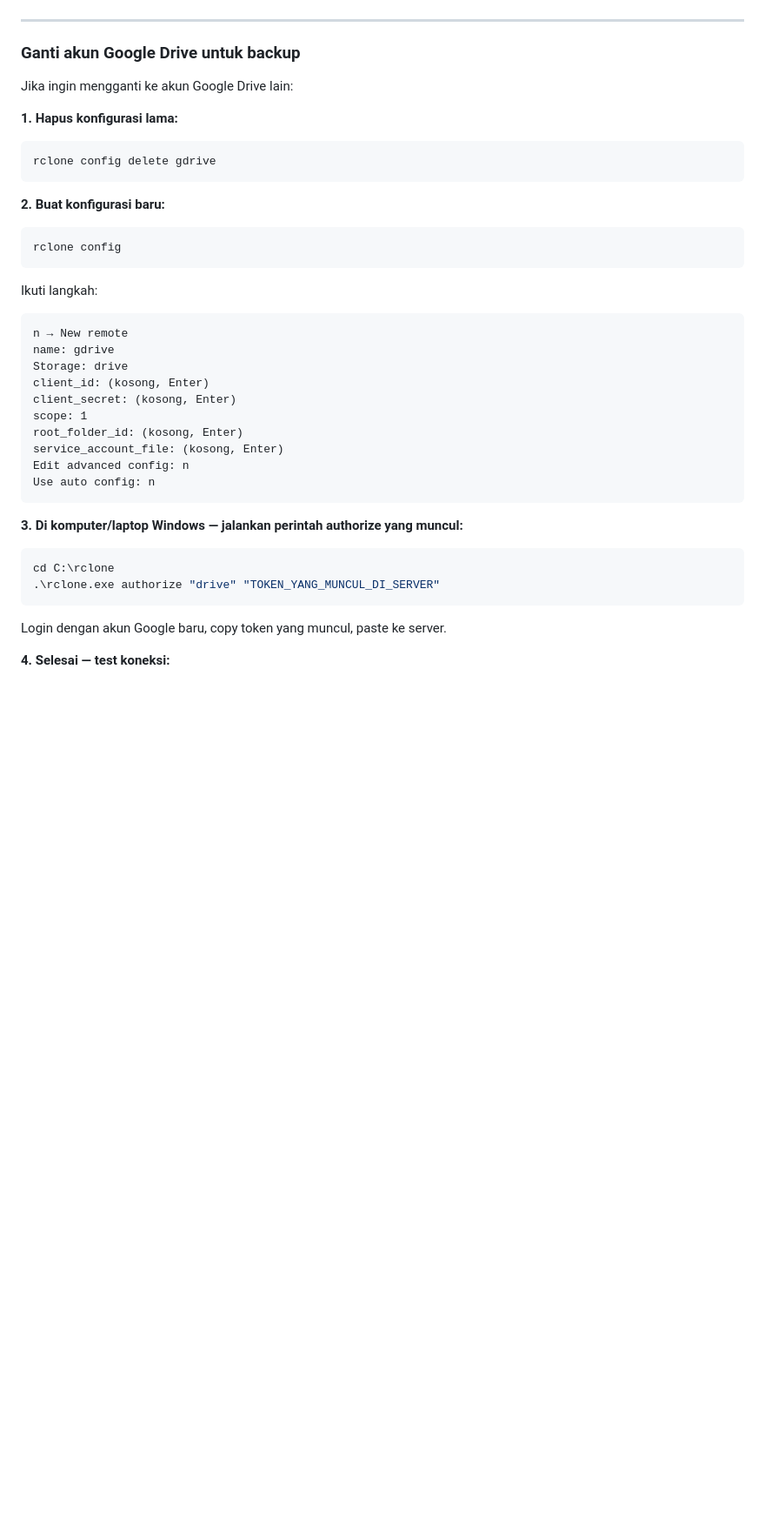
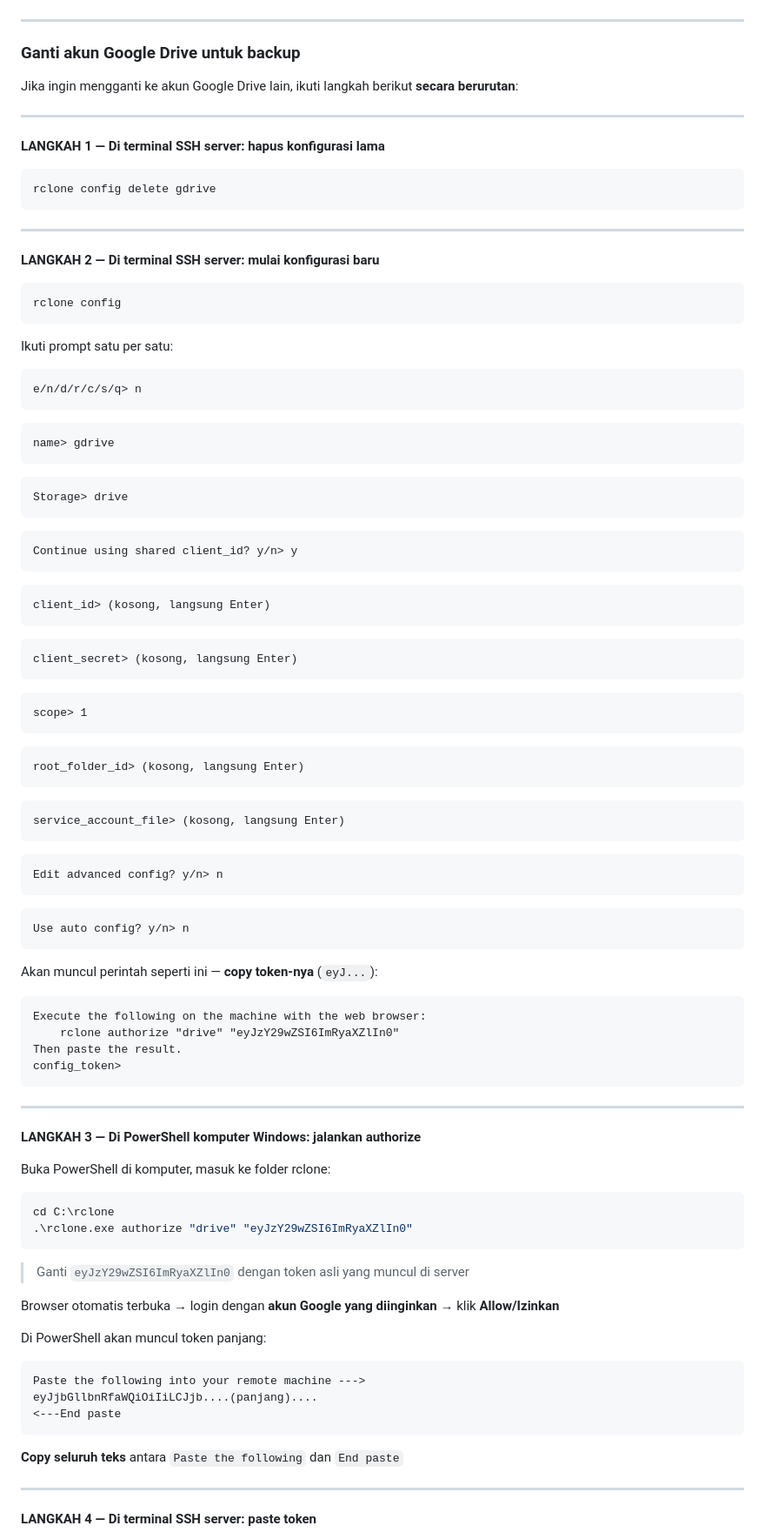
Before and after one commit to imamjunaidi00-byte/jurnal, a Markdown page: README.md, the part around one of its changes. Shown at 87% size. Drawn GitHub-style; blank space fills up the shorter version.

Commit message:
docs: panduan ganti Google Drive rclone lebih lengkap dan detail per langkah

````diff
--- a/README.md
+++ b/README.md
@@ -526,36 +526,88 @@ pm2 restart ejournal-smk
 
 ### Ganti akun Google Drive untuk backup
 
-Jika ingin mengganti ke akun Google Drive lain:
+Jika ingin mengganti ke akun Google Drive lain, ikuti langkah berikut **secara berurutan**:
 
-**1. Hapus konfigurasi lama:**
+---
+
+**LANGKAH 1 — Di terminal SSH server: hapus konfigurasi lama**
 ```bash
 rclone config delete gdrive
 ```
 
-**2. Buat konfigurasi baru:**
+---
+
+**LANGKAH 2 — Di terminal SSH server: mulai konfigurasi baru**
 ```bash
 rclone config
 ```
-Ikuti langkah:
+
+Ikuti prompt satu per satu:
 ```
-n → New remote
-name: gdrive
-Storage: drive
-client_id: (kosong, Enter)
-client_secret: (kosong, Enter)
-scope: 1
-root_folder_id: (kosong, Enter)
-service_account_file: (kosong, Enter)
-Edit advanced config: n
-Use auto config: n
+e/n/d/r/c/s/q> n
+```
+```
+name> gdrive
+```
+```
+Storage> drive
+```
+```
+Continue using shared client_id? y/n> y
+```
+```
+client_id> (kosong, langsung Enter)
+```
+```
+client_secret> (kosong, langsung Enter)
+```
+```
+scope> 1
+```
+```
+root_folder_id> (kosong, langsung Enter)
+```
+```
+service_account_file> (kosong, langsung Enter)
+```
+```
+Edit advanced config? y/n> n
+```
+```
+Use auto config? y/n> n
 ```
 
-**3. Di komputer/laptop Windows — jalankan perintah authorize yang muncul:**
+Akan muncul perintah seperti ini — **copy token-nya** (`eyJ...`):
+```
+Execute the following on the machine with the web browser:
+    rclone authorize "drive" "eyJzY29wZSI6ImRyaXZlIn0"
+Then paste the result.
+config_token>
+```
+
+---
+
+**LANGKAH 3 — Di PowerShell komputer Windows: jalankan authorize**
+
+Buka PowerShell di komputer, masuk ke folder rclone:
 ```powershell
 cd C:\rclone
-.\rclone.exe authorize "drive" "TOKEN_YANG_MUNCUL_DI_SERVER"
+.\rclone.exe authorize "drive" "eyJzY29wZSI6ImRyaXZlIn0"
 ```
-Login dengan akun Google baru, copy token yang muncul, paste ke server.
+> Ganti `eyJzY29wZSI6ImRyaXZlIn0` dengan token asli yang muncul di server
 
-**4. Selesai — test koneksi:**
+Browser otomatis terbuka → login dengan **akun Google yang diinginkan** → klik **Allow/Izinkan**
+
+Di PowerShell akan muncul token panjang:
+```
+Paste the following into your remote machine --->
+eyJjbGllbnRfaWQiOiIiLCJjb....(panjang)....
+<---End paste
+```
+
+**Copy seluruh teks** antara `Paste the following` dan `End paste`
+
+---
+
+**LANGKAH 4 — Di terminal SSH server: paste token**
+
````
Also changed, not shown: other parts of README.md (+30 -2 lines).
